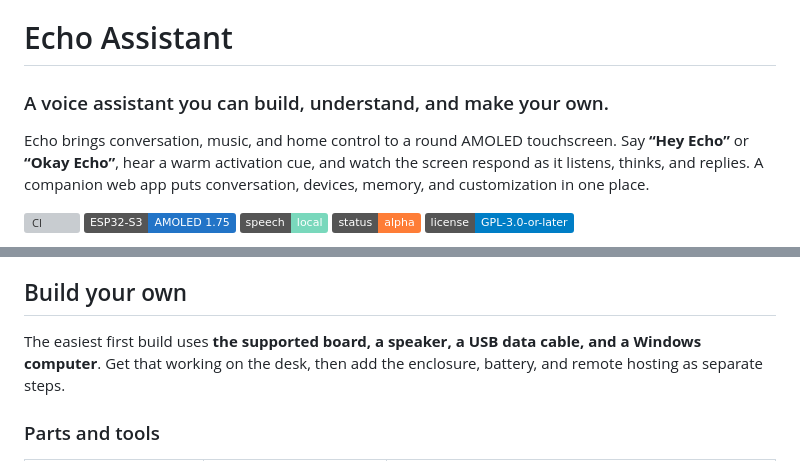
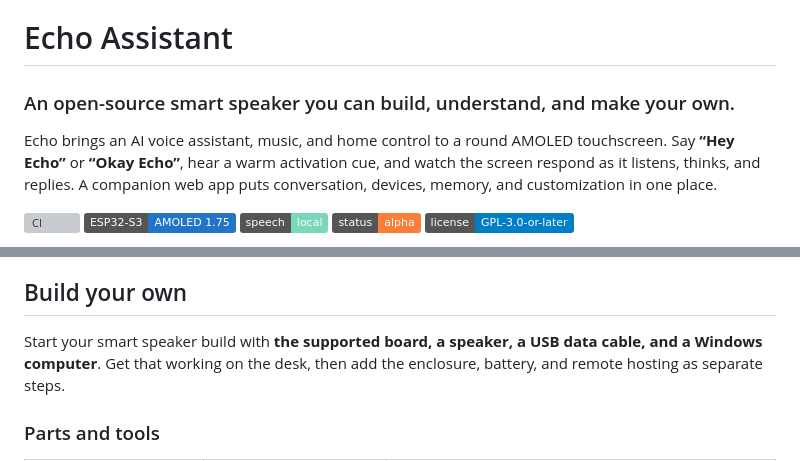
Before and after one commit to NotADevIAmaMeatPopsicle/Echo-Assistant, a Markdown page: README.md, 2 parts joined by grey strips. Drawn GitHub-style; badges without logos; grey boxes are pictures that could not be loaded.

Commit message:
Clarify Echo smart speaker branding and discovery

```diff
--- a/README.md
+++ b/README.md
@@ -1,8 +1,8 @@
 # Echo Assistant
 
-### A voice assistant you can build, understand, and make your own.
+### An open-source smart speaker you can build, understand, and make your own.
 
-Echo brings conversation, music, and home control to a round AMOLED touchscreen.
+Echo brings an AI voice assistant, music, and home control to a round AMOLED touchscreen.
 Say **“Hey Echo”** or **“Okay Echo”**, hear a warm activation cue, and watch the
 screen respond as it listens, thinks, and replies. A companion web app puts
 conversation, devices, memory, and customization in one place.
@@ -184,7 +184,7 @@ is available for builds that keep the language model on their own hardware.
 
 ## Build your own
 
-The easiest first build uses **the supported board, a speaker, a USB data cable,
+Start your smart speaker build with **the supported board, a speaker, a USB data cable,
 and a Windows computer**. Get that working on the desk, then add the enclosure,
 battery, and remote hosting as separate steps.
 
```
